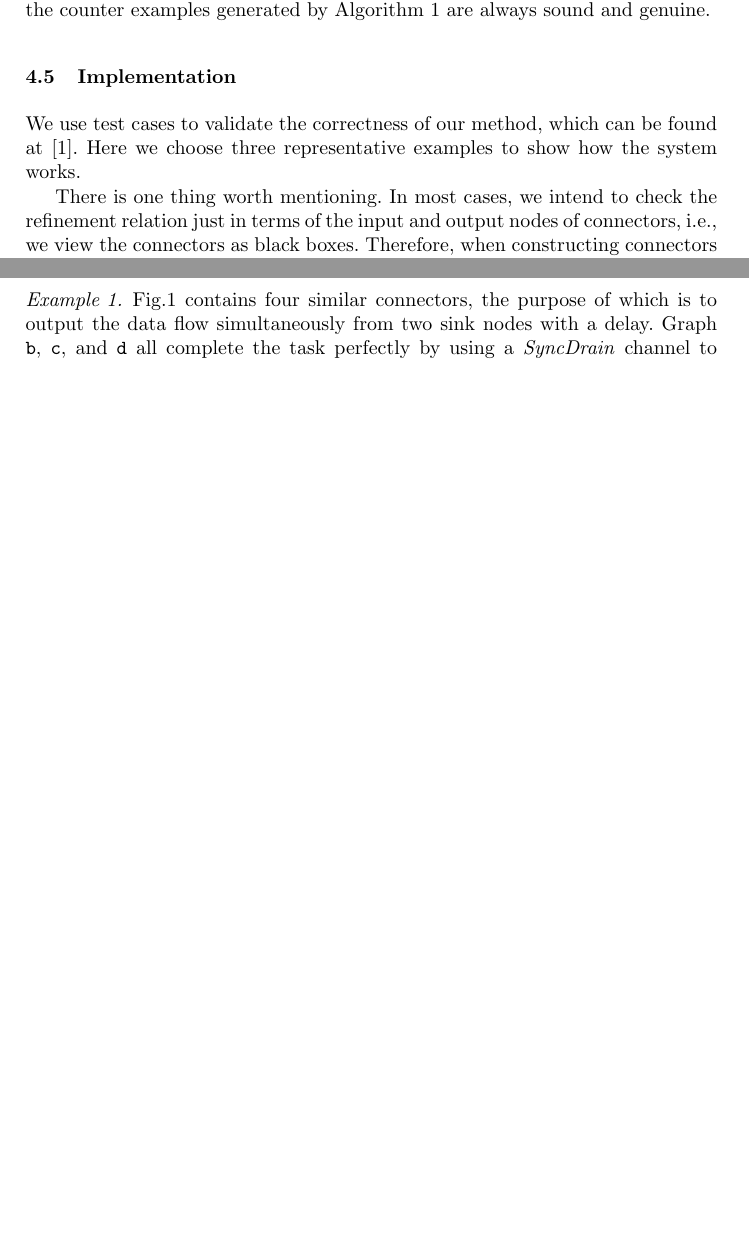
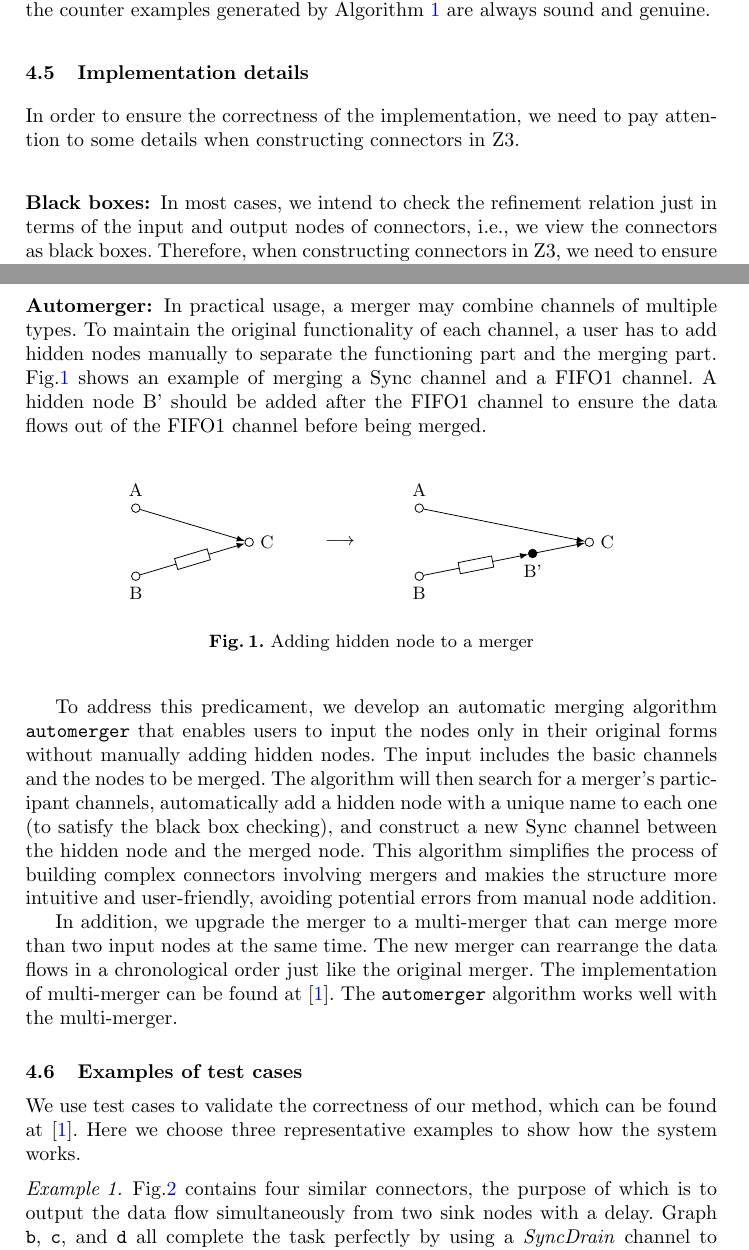
Before and after one commit to Rainco-S/Z3, a LaTeX thesis (paper/final.tex, which reads paper/Figure_automerger.tex): two parts of pages 16 and 18 of 20 before the commit and two parts of pages 16 and 18 of 21 after it, joined at a grey line, cut so that both start at the same text, the shorter picture padded with empty space. Compiled offline with pdfLaTeX.

Commit message:
add Implementation details

```diff
--- /dev/null
+++ b/paper/Figure_automerger.tex
@@ -0,0 +1,25 @@
+\centering
+\begin{tikzpicture}[x=2cm, y=1cm]
+    \tikzstyle{node0}=[circle, draw, fill=white, inner sep=0pt, minimum size=1.5mm]
+    \tikzstyle{node1}=[circle, draw, fill=black, inner sep=0pt, minimum size=1.5mm]
+
+    \node[node0, label=above:A] (A1) at (0, 0) {};
+    \node[node0, label=below:B] (B1) at (0, -1.2) {};
+    \node[node0, label=right:C] (C1) at (1, -0.6) {};
+
+    \chanSync{A1}{C1}
+    \chanFifoOne{B1}{C1}
+
+    \node at (1.8, -0.6) {$\longrightarrow$};
+
+    \node[node0, label=above:A] (A2) at (2.5, 0) {};
+    \node[node0, label=below:B] (B2) at (2.5, -1.2) {};
+    \node[node1, label=below:B'] (B3) at (3.5, -0.8) {};
+    \node[node0, label=right:C] (C2) at (4, -0.6) {};
+
+    \chanSync{A2}{C2}
+    \chanFifoOne{B2}{B3}
+    \chanSync{B3}{C2}
+
+\end{tikzpicture}
+\caption{Adding hidden node to a merger}
--- a/paper/final.tex
+++ b/paper/final.tex
@@ -8,6 +8,7 @@
 \usepackage{seqsplit}
 \usepackage{tikz}
 \usepackage[ruled,vlined,linesnumbered]{algorithm2e}
+\usepackage[colorlinks=true, linkcolor=blue, citecolor=blue, urlcolor=blue]{hyperref}
 
 \SetKwProg{Let}{let}{be:}{}
 \input{tikz_template}
@@ -474,9 +475,26 @@ Algorithm \ref{alg:refinement} cannot produce any spurious counter examples, i.e
 \texttt{solver.check()}
 \end{algorithm}
 
-\subsection{Implementation}
-We use test cases to validate the correctness of our method, which can be found at \cite{Z3}. Here we choose three representative examples to show how the system works.\par
-There is one thing worth mentioning. In most cases, we intend to check the refinement relation just in terms of the input and output nodes of connectors, i.e., we view the connectors as black boxes. Therefore, when constructing connectors in Z3, we need to ensure the internal nodes obtain different node names so that the algorithm will ignore the distinction inside the connectors. Nevertheless, sometimes we may want to look into the internal behavior of connectors. In this case, we can name the internal nodes the same to observe the refinement relation including the hidden parts.
+\subsection{Implementation details}
+In order to ensure the correctness of the implementation, we need to pay attention to some details when constructing connectors in Z3.
+
+\subsubsection{Black boxes:}
+In most cases, we intend to check the refinement relation just in terms of the input and output nodes of connectors, i.e., we view the connectors as black boxes. Therefore, when constructing connectors in Z3, we need to ensure the internal nodes obtain different node names so that the algorithm will ignore the distinction inside the connectors. Nevertheless, sometimes we may want to look into the internal behavior of connectors. In this case, we can name the internal nodes the same to observe the refinement relation including the hidden parts.
+
+\subsubsection{Automerger:}
+In practical usage, a merger may combine channels of multiple types. To maintain the original functionality of each channel, a user has to add hidden nodes manually to separate the functioning part and the merging part. Fig.\ref{fig:automerger} shows an example of merging a Sync channel and a FIFO1 channel. A hidden node B' should be added after the FIFO1 channel to ensure the data flows out of the FIFO1 channel before being merged.
+
+\begin{figure}[htbp]
+    \input{Figure_automerger}
+    \label{fig:automerger}
+\end{figure}
+
+To address this predicament, we develop an automatic merging algorithm \verb|automerger| that enables users to input the nodes only in their original forms without manually adding hidden nodes. The input includes the basic channels and the nodes to be merged. The algorithm will then search for a merger's participant channels, automatically add a hidden node with a unique name to each one (to satisfy the black box checking), and construct a new Sync channel between the hidden node and the merged node. This algorithm simplifies the process of building complex connectors involving mergers and makies the structure more intuitive and user-friendly, avoiding potential errors from manual node addition.
+
+In addition, we upgrade the merger to a multi-merger that can merge more than two input nodes at the same time. The new merger can rearrange the data flows in a chronological order just like the original merger. The implementation of multi-merger can be found at \cite{Z3}. The \verb|automerger| algorithm works well with the multi-merger.
+
+\subsection{Examples of test cases}
+We use test cases to validate the correctness of our method, which can be found at \cite{Z3}. Here we choose three representative examples to show how the system works.
 
 \begin{example} % 1. Basic test case
     Fig.\ref{fig:c1} contains four similar connectors, the purpose of which is to output the data flow simultaneously from two sink nodes with a delay. Graph \verb|b|, \verb|c|, and \verb|d| all complete the task perfectly by using a \textit{SyncDrain} channel to synchronize the two flows or just making the delay happens in the same \textit{FIFO1} channel. However, graph \verb|a| fails to achieve the goal since the node B and C are not constrained to be simultanuous. Hence, \verb|b|, \verb|c|, and \verb|d| are equivlent with each other, and are all refinements of \verb|a|.\par
```
Also changed, not shown: paper/Figure1.tex (+1 -1 lines), paper/final.pdf, 4 other files.
